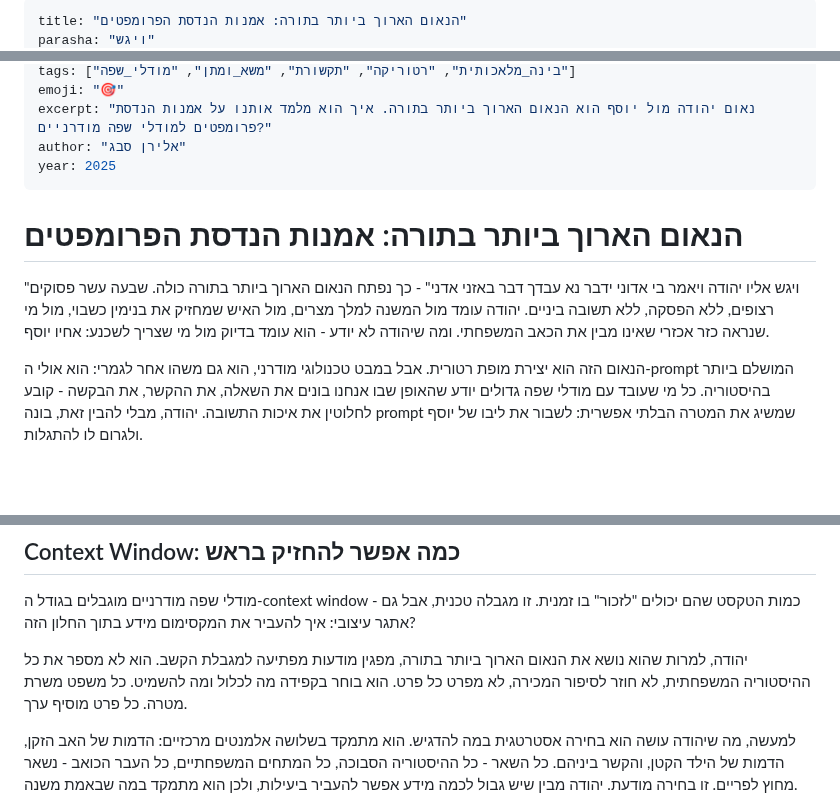
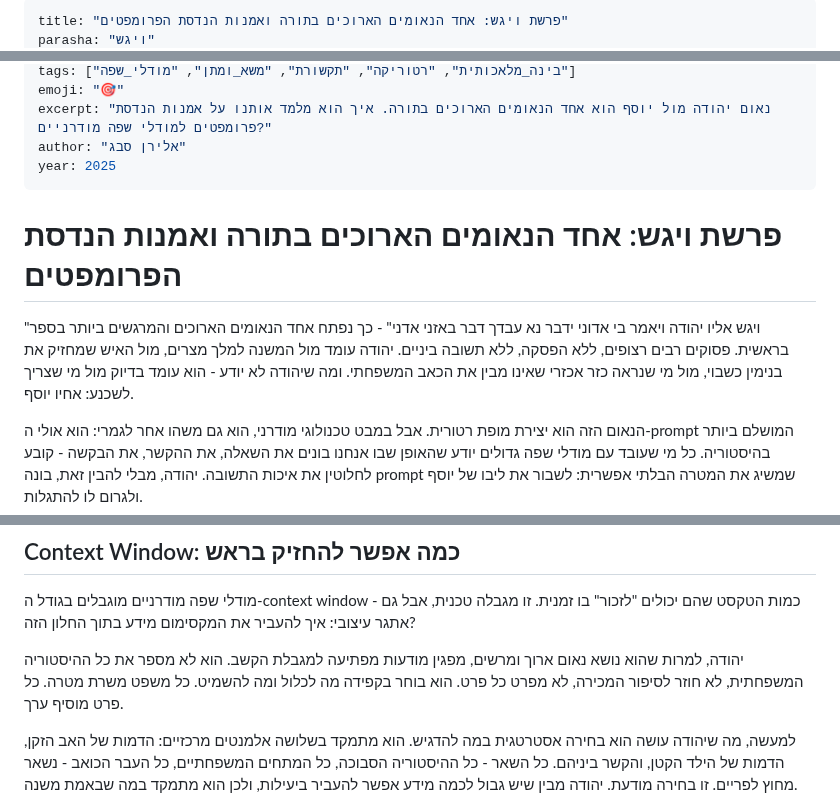
Before and after one commit to Eliran79/parasha_of_the_week, a Markdown page: content/parasha_vayigash_2025.md, 3 parts joined by grey strips. Drawn GitHub-style; blank space fills up the shorter version.

Commit message:
פרשת ויגש: הנאום הארוך ביותר בספר בראשית ואמנות הנדסת הפרומפטים
🤖 Generated with [Claude Code](https://claude.com/claude-code)

Co-Authored-By: Claude Opus 4.5 <noreply@anthropic.com>

```diff
--- a/content/parasha_vayigash_2025.md
+++ b/content/parasha_vayigash_2025.md
@@ -1,3 +1,3 @@
 ---
-title: "הנאום הארוך ביותר בתורה: אמנות הנדסת הפרומפטים"
+title: "פרשת ויגש: אחד הנאומים הארוכים בתורה ואמנות הנדסת הפרומפטים"
 parasha: "ויגש"
@@ -5,13 +5,13 @@ date: "2025-01-03"
 tags: ["בינה_מלאכותית", "רטוריקה", "תקשורת", "משא_ומתן", "מודלי_שפה"]
 emoji: "🎯"
-excerpt: "נאום יהודה מול יוסף הוא הנאום הארוך ביותר בתורה. איך הוא מלמד אותנו על אמנות הנדסת פרומפטים למודלי שפה מודרניים?"
+excerpt: "נאום יהודה מול יוסף הוא אחד הנאומים הארוכים בתורה. איך הוא מלמד אותנו על אמנות הנדסת פרומפטים למודלי שפה מודרניים?"
 author: "אלירן סבג"
 year: 2025
 ---
 
-# הנאום הארוך ביותר בתורה: אמנות הנדסת הפרומפטים
+# פרשת ויגש: אחד הנאומים הארוכים בתורה ואמנות הנדסת הפרומפטים
 
-"ויגש אליו יהודה ויאמר בי אדוני ידבר נא עבדך דבר באזני אדני" - כך נפתח הנאום הארוך ביותר בתורה כולה. שבעה עשר פסוקים רצופים, ללא הפסקה, ללא תשובה ביניים. יהודה עומד מול המשנה למלך מצרים, מול האיש שמחזיק את בנימין כשבוי, מול מי שנראה כזר אכזרי שאינו מבין את הכאב המשפחתי. ומה שיהודה לא יודע - הוא עומד בדיוק מול מי שצריך לשכנע: אחיו יוסף.
+"ויגש אליו יהודה ויאמר בי אדוני ידבר נא עבדך דבר באזני אדני" - כך נפתח אחד הנאומים הארוכים והמרגשים ביותר בספר בראשית. פסוקים רבים רצופים, ללא הפסקה, ללא תשובה ביניים. יהודה עומד מול המשנה למלך מצרים, מול האיש שמחזיק את בנימין כשבוי, מול מי שנראה כזר אכזרי שאינו מבין את הכאב המשפחתי. ומה שיהודה לא יודע - הוא עומד בדיוק מול מי שצריך לשכנע: אחיו יוסף.
 
 הנאום הזה הוא יצירת מופת רטורית. אבל במבט טכנולוגי מודרני, הוא גם משהו אחר לגמרי: הוא אולי ה-prompt המושלם ביותר בהיסטוריה. כל מי שעובד עם מודלי שפה גדולים יודע שהאופן שבו אנחנו בונים את השאלה, את ההקשר, את הבקשה - קובע לחלוטין את איכות התשובה. יהודה, מבלי להבין זאת, בונה prompt שמשיג את המטרה הבלתי אפשרית: לשבור את ליבו של יוסף ולגרום לו להתגלות.
 
@@ -49,7 +49,7 @@ year: 2025
 
 מודלי שפה מודרניים מוגבלים בגודל ה-context window - כמות הטקסט שהם יכולים "לזכור" בו זמנית. זו מגבלה טכנית, אבל גם אתגר עיצובי: איך להעביר את המקסימום מידע בתוך החלון הזה?
 
-יהודה, למרות שהוא נושא את הנאום הארוך ביותר בתורה, מפגין מודעות מפתיעה למגבלת הקשב. הוא לא מספר את כל ההיסטוריה המשפחתית, לא חוזר לסיפור המכירה, לא מפרט כל פרט. הוא בוחר בקפידה מה לכלול ומה להשמיט. כל משפט משרת מטרה. כל פרט מוסיף ערך.
+יהודה, למרות שהוא נושא נאום ארוך ומרשים, מפגין מודעות מפתיעה למגבלת הקשב. הוא לא מספר את כל ההיסטוריה המשפחתית, לא חוזר לסיפור המכירה, לא מפרט כל פרט. הוא בוחר בקפידה מה לכלול ומה להשמיט. כל משפט משרת מטרה. כל פרט מוסיף ערך.
 
 למעשה, מה שיהודה עושה הוא בחירה אסטרטגית במה להדגיש. הוא מתמקד בשלושה אלמנטים מרכזיים: הדמות של האב הזקן, הדמות של הילד הקטן, והקשר ביניהם. כל השאר - כל ההיסטוריה הסבוכה, כל המתחים המשפחתיים, כל העבר הכואב - נשאר מחוץ לפריים. זו בחירה מודעת. יהודה מבין שיש גבול לכמה מידע אפשר להעביר ביעילות, ולכן הוא מתמקד במה שבאמת משנה.
 
```
Also changed, not shown: other parts of content/parasha_vayigash_2025.md (+2 -2 lines).
